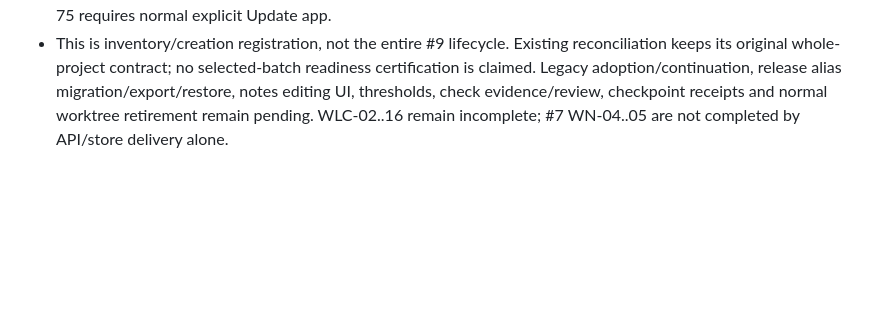
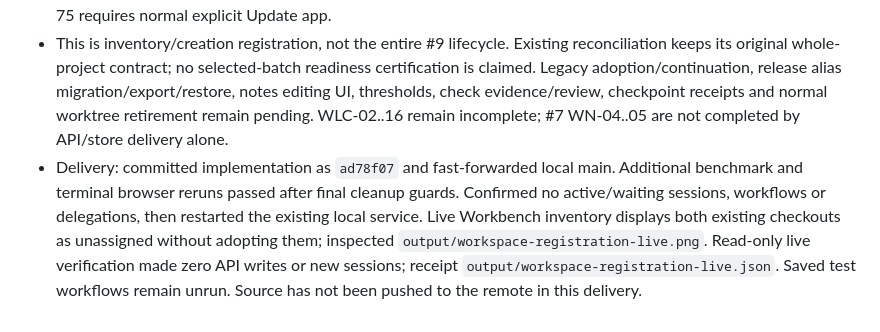
Before and after one commit to shelbyklein/skd-workbench, a Markdown page: VALIDATION.md, the part around the change. Rendered like a GitHub page; blank space fills up the shorter version.

Commit message:
Record registration delivery and remaining lifecycle scope

```diff
--- a/VALIDATION.md
+++ b/VALIDATION.md
@@ -906,3 +906,4 @@ delivery to the launch adapter. No real inference or GitHub write was performed.
 - Final `npm test` passed 174/174. `npm run test:browser` passed all 27 Chrome suites, including new registration coverage. First browser run exposed an existing project-tags reload/count timing race; isolated rerun passed and an explicit render wait now precedes the count assertion. Independent regression work found and fixed cancellation-during-verification, benchmark retention after failed attachment, and simultaneous recovery races. An extra late workflow prelaunch assertion proved incompatible with its launch-to-running transition and was removed; final full Node rerun passed. Fixtures use actual disposable Git repositories and fixture providers, not account inference.
 - Inspected desktop/mobile registration renders in `output/workspace-registration-desktop.png` and `output/workspace-registration-mobile.png`. UI tests cover escaped purpose, managed/unassigned labels, retained-intent recovery, keyboard, reload and mobile overflow with zero provider launches. Cache version 0.5.0-75 requires normal explicit Update app.
 - This is inventory/creation registration, not the entire #9 lifecycle. Existing reconciliation keeps its original whole-project contract; no selected-batch readiness certification is claimed. Legacy adoption/continuation, release alias migration/export/restore, notes editing UI, thresholds, check evidence/review, checkpoint receipts and normal worktree retirement remain pending. WLC-02..16 remain incomplete; #7 WN-04..05 are not completed by API/store delivery alone.
+- Delivery: committed implementation as `ad78f07` and fast-forwarded local main. Additional benchmark and terminal browser reruns passed after final cleanup guards. Confirmed no active/waiting sessions, workflows or delegations, then restarted the existing local service. Live Workbench inventory displays both existing checkouts as unassigned without adopting them; inspected `output/workspace-registration-live.png`. Read-only live verification made zero API writes or new sessions; receipt `output/workspace-registration-live.json`. Saved test workflows remain unrun. Source has not been pushed to the remote in this delivery.
```
Also changed, not shown: instructions/2026-09-21-worktree-lifecycle.md (+2 -2 lines), instructions/2026-09-21-worktree-purpose-notes.md (+4 -4 lines).
